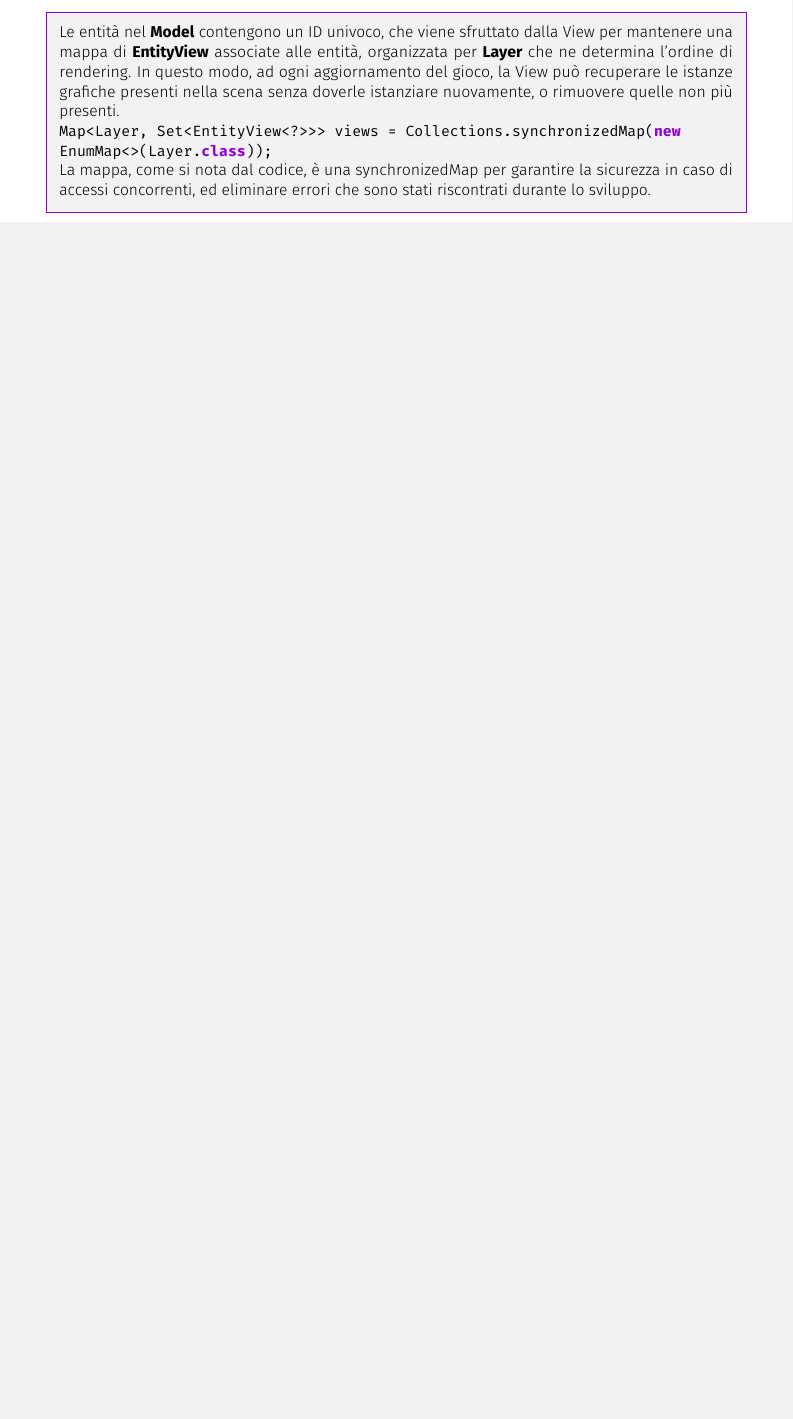
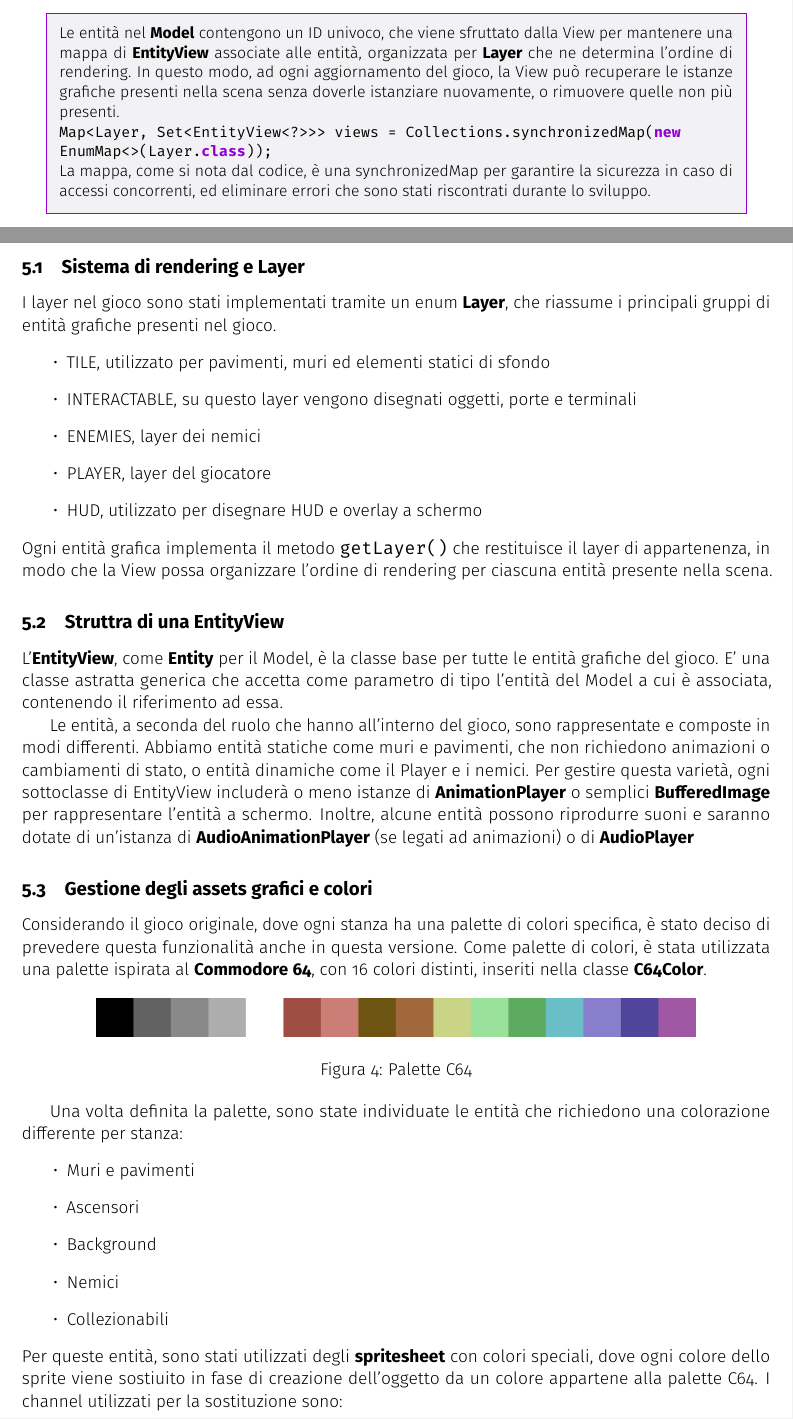
Before and after one commit to dcantelmo/jimpossible-mission-relazione, a LaTeX document (main.tex): part of page 18 of 22 before the commit and two parts of pages 18 and 19 of 24 after it, the two joined at a grey line, cut so that both start at the same text, the shorter picture padded with empty space. Compiled offline with pdfLaTeX.

Commit message:
Add files via upload

```diff
--- a/main.tex
+++ b/main.tex
@@ -676,3 +680,5 @@ viene chiamato sul pannello di rendering ed ogni entità disegnabile viene rende
+\end{figure}
+
 \begin{center}
   \setlength{\fboxsep}{8pt}
   \fcolorbox{codepurple}{backcolour}{\parbox{0.9\linewidth}{\small
@@ -686,8 +692,46 @@ viene chiamato sul pannello di rendering ed ogni entità disegnabile viene rende
   }}
 \end{center}
 
+\subsection{Sistema di rendering e Layer}
+I layer nel gioco sono stati implementati tramite un enum \textbf{Layer}, che riassume i principali gruppi di entità grafiche presenti nel gioco.
+\begin{itemize}
+  \item TILE, utilizzato per pavimenti, muri ed elementi statici di sfondo
+  \item INTERACTABLE, su questo layer vengono disegnati oggetti, porte e terminali
+  \item ENEMIES, layer dei nemici
+  \item PLAYER, layer del giocatore
+  \item HUD, utilizzato per disegnare HUD e overlay a schermo
+\end{itemize}
+Ogni entità grafica implementa il metodo \texttt{getLayer()} che restituisce il layer di appartenenza,
+in modo che la View possa organizzare l'ordine di rendering per ciascuna entità presente nella scena.
+
+\subsection{Struttra di una EntityView}
+L'\textbf{EntityView}, come \textbf{Entity} per il Model, è la classe base per tutte le entità grafiche del gioco.
+E' una classe astratta generica che accetta come parametro di tipo l'entità del Model a cui è associata, contenendo il riferimento ad essa.
+
+Le entità, a seconda del ruolo che hanno all'interno del gioco, sono rappresentate e composte in modi differenti.
+Abbiamo entità statiche come muri e pavimenti, che non richiedono animazioni o cambiamenti di stato, o entità dinamiche come il Player e i nemici.
+Per gestire questa varietà, ogni sottoclasse di EntityView includerà o meno istanze di \textbf{AnimationPlayer} o semplici \textbf{BufferedImage}
+per rappresentare l'entità a schermo. Inoltre, alcune entità possono riprodurre suoni e saranno dotate di un'istanza di
+\textbf{AudioAnimationPlayer} (se legati ad animazioni) o di \textbf{AudioPlayer}
+
+\subsection{Gestione degli assets grafici e colori}
+Considerando il gioco originale, dove ogni stanza ha una palette di colori specifica, è stato deciso di prevedere questa funzionalità anche in questa versione.
+Come palette di colori, è stata utilizzata una palette ispirata al \textbf{Commodore 64}, con 16 colori distinti, inseriti nella classe \textbf{C64Color}.
+
 \begin{figure}[h]
   \centering
-  \includegraphics[width=0.7\textwidth]{assets/view_overview.png}
-  \caption{Schema semplificato rendering.}
+  \includegraphics[width=0.8\textwidth,draft=false]{assets/commodore64-32x.png}
+  \caption{Palette C64}
 \end{figure}
+Una volta definita la palette, sono state individuate le entità che richiedono una colorazione differente per stanza:
+\begin{itemize}
+  \item Muri e pavimenti
+  \item Ascensori
+  \item Background
+  \item Nemici
+  \item Collezionabili
+\end{itemize}
+Per queste entità, sono stati utilizzati degli \textbf{spritesheet} con colori speciali, dove ogni colore dello sprite viene
+sostiuito in fase di creazione dell'oggetto da un colore appartene alla palette C64.
+I channel utilizzati per la sostituzione sono:
+\begin{itemize}
@@ -693,0 +741 @@ viene chiamato sul pannello di rendering ed ogni entità disegnabile viene rende
+  \item Ciano: rgb(0,255,255)
```
Also changed, not shown: assets/colore_mapping.png (added), assets/commodore64-32x.png (added), assets/robot.png (added), main.tex (31 more changed lines).
